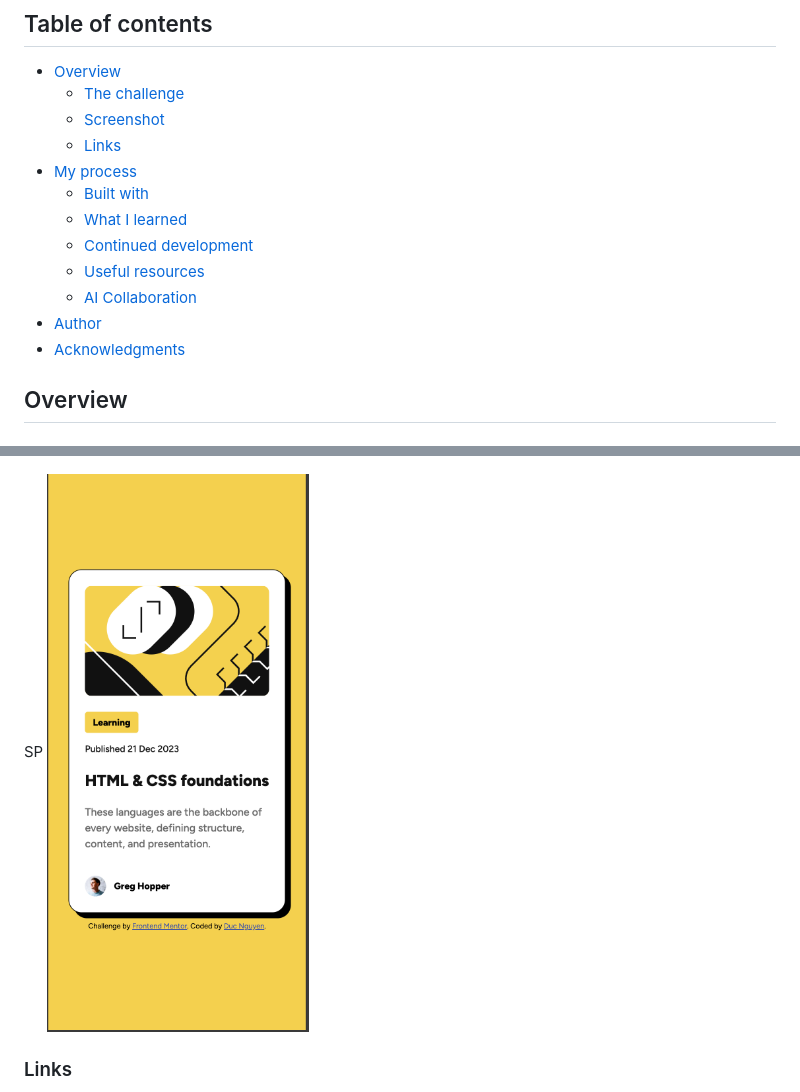
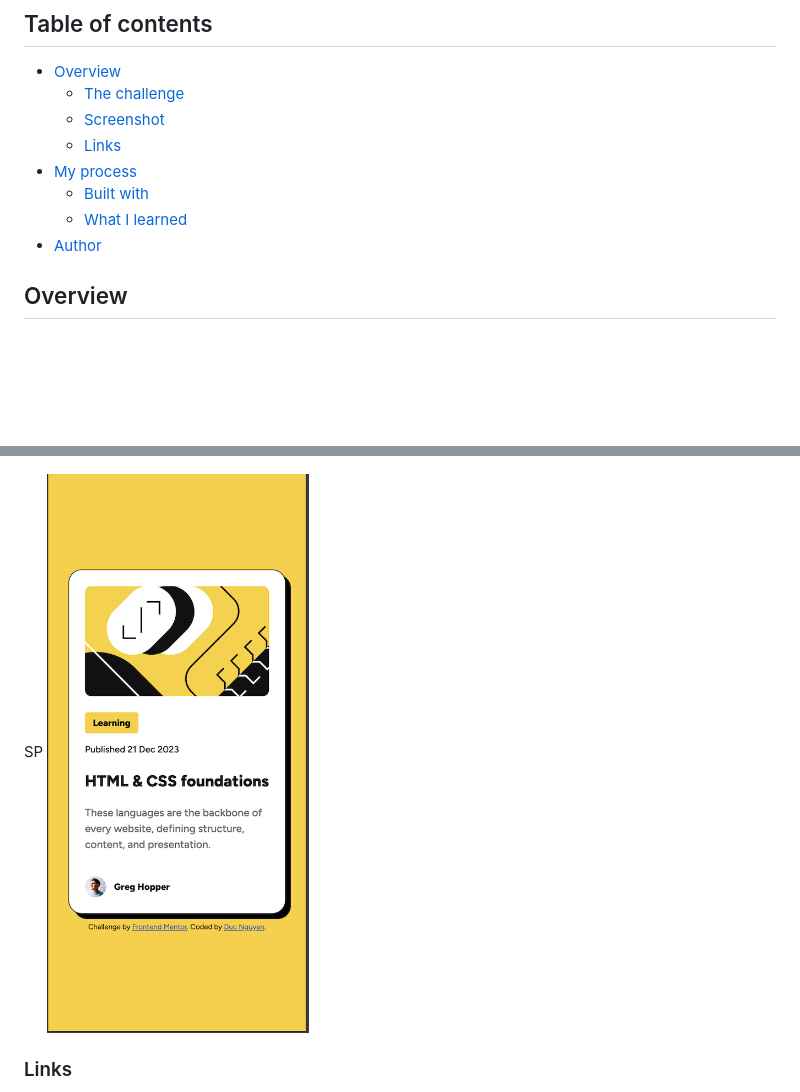
Before and after one commit to DucNguyenJP89/blog-preview-card-challenge, a Markdown page: README.md, 2 parts joined by grey strips. Rendered like a GitHub page; pictures changed too: design/Mobile-solution.png; blank space fills up the shorter version.

```diff
--- a/README.md
+++ b/README.md
@@ -11,11 +11,7 @@ This is a solution to the [Blog preview card challenge on Frontend Mentor](https
 - [My process](#my-process)
   - [Built with](#built-with)
   - [What I learned](#what-i-learned)
-  - [Continued development](#continued-development)
-  - [Useful resources](#useful-resources)
-  - [AI Collaboration](#ai-collaboration)
 - [Author](#author)
-- [Acknowledgments](#acknowledgments)
 
 
 ## Overview
```
Also changed, not shown: other parts of README.md (+2 -60 lines), design/mobile-design.jpg.
